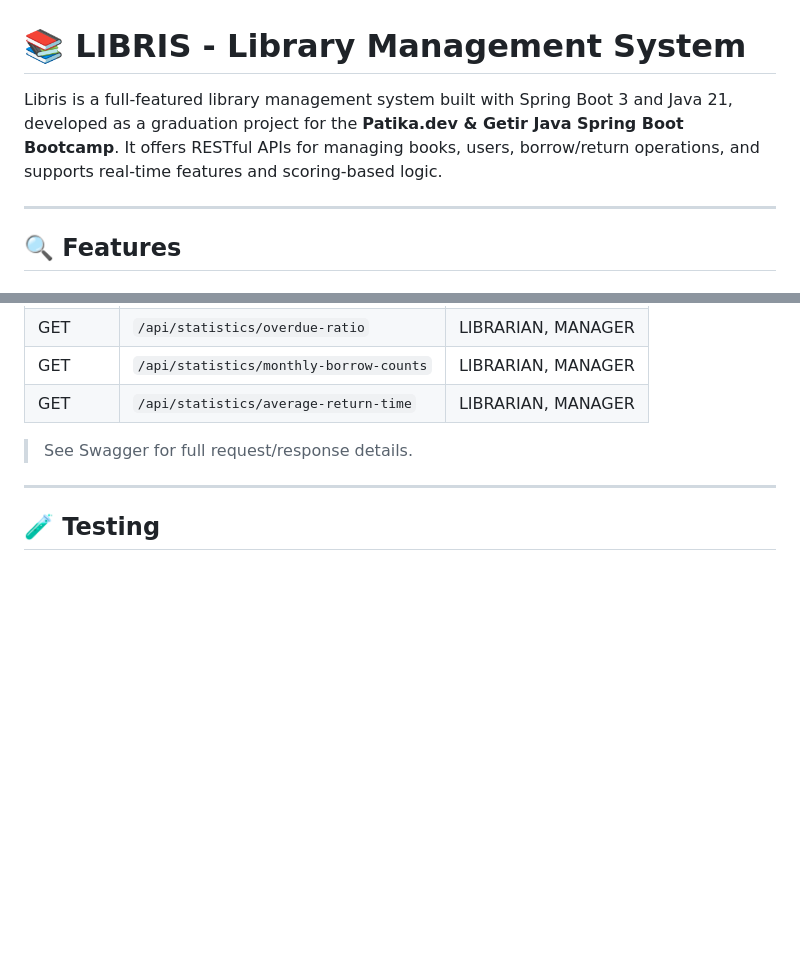
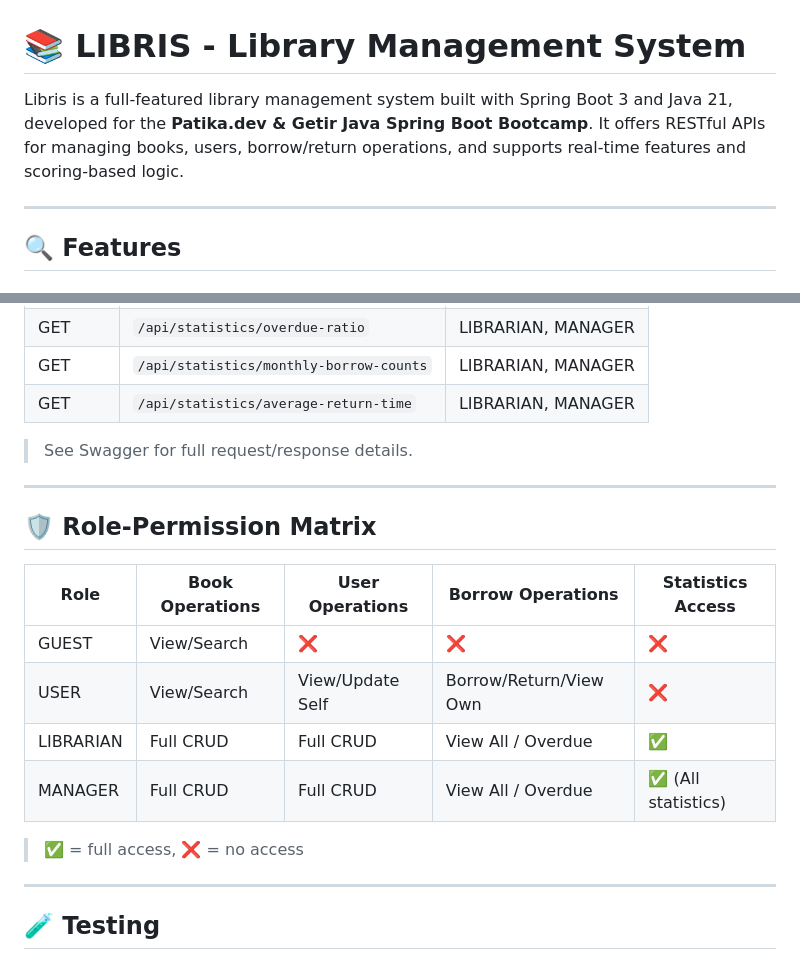
Before and after one commit to nurrbb/libris, a Markdown page: README.md, 2 parts joined by grey strips. GitHub-like rendering; blank space fills up the shorter version.

Commit message:
docs: update comprehensive README.md with full feature list, setup, and API reference

```diff
--- a/README.md
+++ b/README.md
@@ -1,6 +1,6 @@
 # 📚 LIBRIS - Library Management System
 
-Libris is a full-featured library management system built with Spring Boot 3 and Java 21, developed as a graduation project for the **Patika.dev & Getir Java Spring Boot Bootcamp**. It offers RESTful APIs for managing books, users, borrow/return operations, and supports real-time features and scoring-based logic.
+Libris is a full-featured library management system built with Spring Boot 3 and Java 21, developed for the **Patika.dev & Getir Java Spring Boot Bootcamp**. It offers RESTful APIs for managing books, users, borrow/return operations, and supports real-time features and scoring-based logic.
 
 ---
 
@@ -164,6 +164,18 @@ docker-compose up --build
 
 ---
 
+## 🛡️ Role-Permission Matrix
+
+| Role       | Book Operations       | User Operations      | Borrow Operations      | Statistics Access  |
+|------------|------------------------|-----------------------|------------------------|--------------------|
+| GUEST      | View/Search            | ❌                    | ❌                      | ❌                  |
+| USER       | View/Search            | View/Update Self      | Borrow/Return/View Own | ❌                  |
+| LIBRARIAN  | Full CRUD              | Full CRUD             | View All / Overdue     | ✅                  |
+| MANAGER    | Full CRUD              | Full CRUD             | View All / Overdue     | ✅ (All statistics) |
+
+> ✅ = full access, ❌ = no access
+
+---
 ## 🧪 Testing
 
 - Unit and integration test coverage for all services
```
